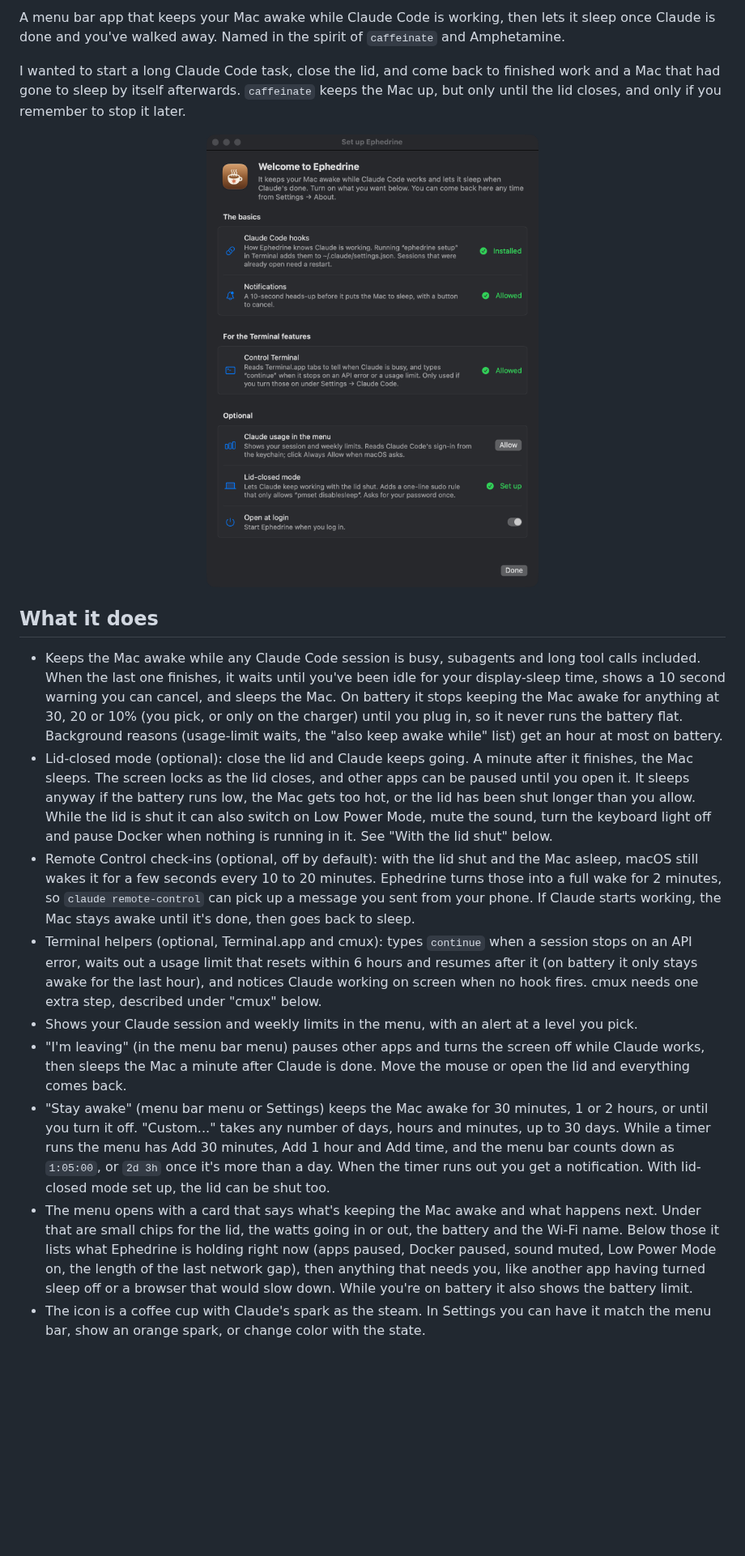
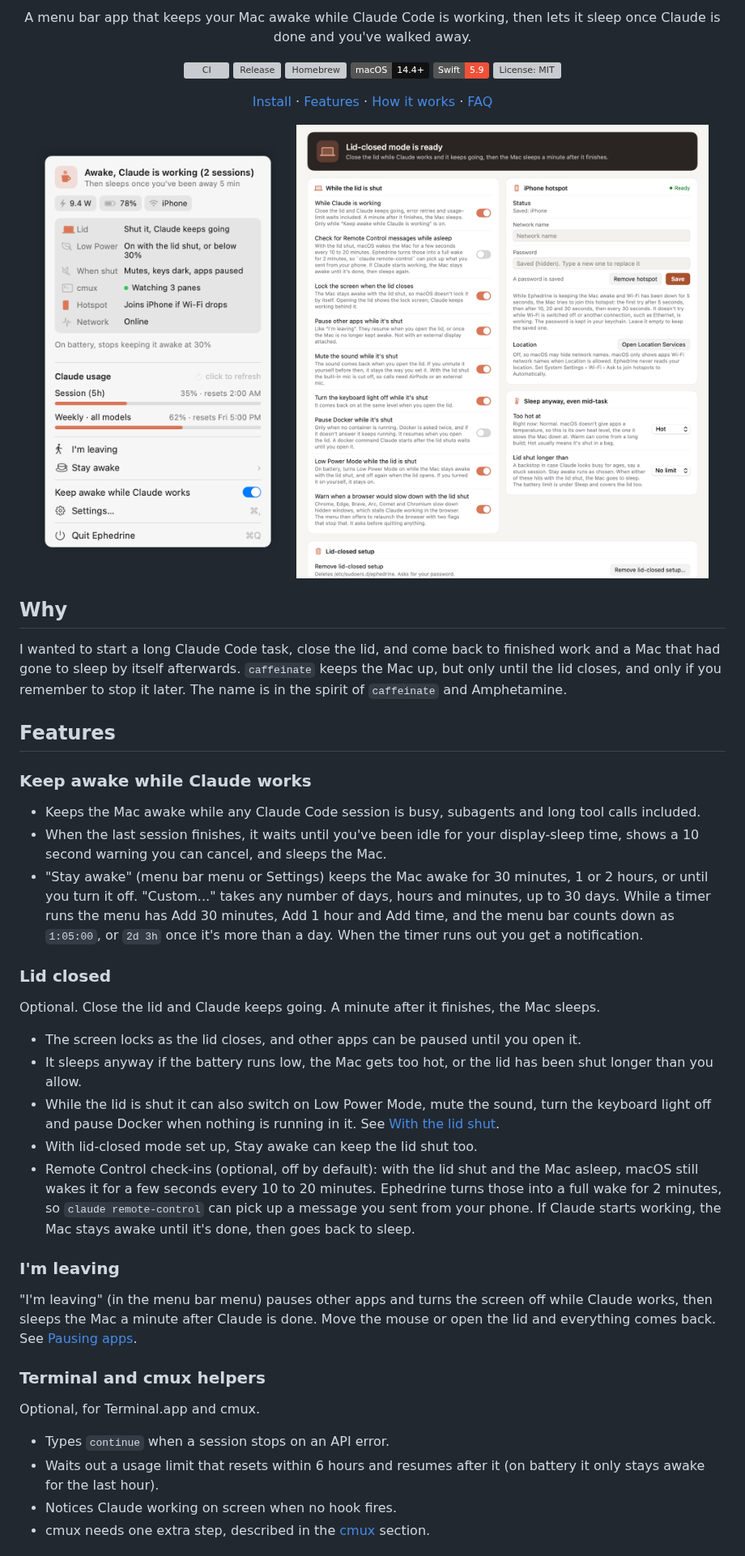
Before and after one commit to 3xyy/ephedrine, a Markdown page: README.md, the part around one of its changes. Shown at 81% size. Drawn GitHub-style; pictures changed too: docs/menu.png (added), docs/settings.png (added), docs/setup.png (deleted); badges without logos; blank space fills up the shorter version; grey boxes are pictures that could not be loaded.

Commit message:
README: a cleaner project page with screenshots

```diff
--- a/README.md
+++ b/README.md
@@ -9,18 +6,60 @@
 
-A menu bar app that keeps your Mac awake while Claude Code is working, then lets it sleep once Claude is done and you've walked away. Named in the spirit of `caffeinate` and Amphetamine.
+<p align="center">A menu bar app that keeps your Mac awake while Claude Code is working, then lets it sleep once Claude is done and you've walked away.</p>
 
-I wanted to start a long Claude Code task, close the lid, and come back to finished work and a Mac that had gone to sleep by itself afterwards. `caffeinate` keeps the Mac up, but only until the lid closes, and only if you remember to stop it later.
+<p align="center">
+<a href="https://github.com/3xyy/ephedrine/actions/workflows/ci.yml"><img src="https://github.com/3xyy/ephedrine/actions/workflows/ci.yml/badge.svg" alt="CI"></a>
+<a href="https://github.com/3xyy/ephedrine/releases"><img src="https://img.shields.io/github/v/release/3xyy/ephedrine?color=blue" alt="Release"></a>
+<a href="https://github.com/3xyy/homebrew-tap"><img src="https://img.shields.io/badge/homebrew-3xyy%2Ftap-FBB040?logo=homebrew&logoColor=white" alt="Homebrew"></a>
+<a href="#install"><img src="https://img.shields.io/badge/macOS-14.4%2B-111111?logo=apple&logoColor=white" alt="macOS 14.4+"></a>
+<a href="Package.swift"><img src="https://img.shields.io/badge/Swift-5.9-F05138?logo=swift&logoColor=white" alt="Swift 5.9"></a>
+<a href="LICENSE"><img src="https://img.shields.io/github/license/3xyy/ephedrine" alt="License: MIT"></a>
+</p>
 
-<p align="center"><img src="docs/setup.png" width="600" alt="The setup screen, listing each permission with a button to grant it"></p>
+<p align="center">
+  <a href="#install">Install</a> ·
+  <a href="#features">Features</a> ·
+  <a href="#how-it-works">How it works</a> ·
+  <a href="#faq">FAQ</a>
+</p>
 
-## What it does
+<p align="center">
+  <img src="docs/menu.png" width="300" alt="The Ephedrine menu: a status card, Claude usage bars, and the main actions">
+  &nbsp;&nbsp;
+  <img src="docs/settings.png" width="560" alt="The Lid closed pane in Settings">
+</p>
 
-- Keeps the Mac awake while any Claude Code session is busy, subagents and long tool calls included. When the last one finishes, it waits until you've been idle for your display-sleep time, shows a 10 second warning you can cancel, and sleeps the Mac. On battery it stops keeping the Mac awake for anything at 30, 20 or 10% (you pick, or only on the charger) until you plug in, so it never runs the battery flat. Background reasons (usage-limit waits, the "also keep awake while" list) get an hour at most on battery.
-- Lid-closed mode (optional): close the lid and Claude keeps going. A minute after it finishes, the Mac sleeps. The screen locks as the lid closes, and other apps can be paused until you open it. It sleeps anyway if the battery runs low, the Mac gets too hot, or the lid has been shut longer than you allow. While the lid is shut it can also switch on Low Power Mode, mute the sound, turn the keyboard light off and pause Docker when nothing is running in it. See "With the lid shut" below.
+## Why
+
+I wanted to start a long Claude Code task, close the lid, and come back to finished work and a Mac that had gone to sleep by itself afterwards. `caffeinate` keeps the Mac up, but only until the lid closes, and only if you remember to stop it later. The name is in the spirit of `caffeinate` and Amphetamine.
+
+## Features
+
+### Keep awake while Claude works
+
+- Keeps the Mac awake while any Claude Code session is busy, subagents and long tool calls included.
+- When the last session finishes, it waits until you've been idle for your display-sleep time, shows a 10 second warning you can cancel, and sleeps the Mac.
+- "Stay awake" (menu bar menu or Settings) keeps the Mac awake for 30 minutes, 1 or 2 hours, or until you turn it off. "Custom..." takes any number of days, hours and minutes, up to 30 days. While a timer runs the menu has Add 30 minutes, Add 1 hour and Add time, and the menu bar counts down as `1:05:00`, or `2d 3h` once it's more than a day. When the timer runs out you get a notification.
+
+### Lid closed
+
+Optional. Close the lid and Claude keeps going. A minute after it finishes, the Mac sleeps.
+
+- The screen locks as the lid closes, and other apps can be paused until you open it.
+- It sleeps anyway if the battery runs low, the Mac gets too hot, or the lid has been shut longer than you allow.
+- While the lid is shut it can also switch on Low Power Mode, mute the sound, turn the keyboard light off and pause Docker when nothing is running in it. See [With the lid shut](#with-the-lid-shut).
+- With lid-closed mode set up, Stay awake can keep the lid shut too.
 - Remote Control check-ins (optional, off by default): with the lid shut and the Mac asleep, macOS still wakes it for a few seconds every 10 to 20 minutes. Ephedrine turns those into a full wake for 2 minutes, so `claude remote-control` can pick up a message you sent from your phone. If Claude starts working, the Mac stays awake until it's done, then goes back to sleep.
-- Terminal helpers (optional, Terminal.app and cmux): types `continue` when a session stops on an API error, waits out a usage limit that resets within 6 hours and resumes after it (on battery it only stays awake for the last hour), and notices Claude working on screen when no hook fires. cmux needs one extra step, described under "cmux" below.
-- Shows your Claude session and weekly limits in the menu, with an alert at a level you pick.
-- "I'm leaving" (in the menu bar menu) pauses other apps and turns the screen off while Claude works, then sleeps the Mac a minute after Claude is done. Move the mouse or open the lid and everything comes back.
-- "Stay awake" (menu bar menu or Settings) keeps the Mac awake for 30 minutes, 1 or 2 hours, or until you turn it off. "Custom..." takes any number of days, hours and minutes, up to 30 days. While a timer runs the menu has Add 30 minutes, Add 1 hour and Add time, and the menu bar counts down as `1:05:00`, or `2d 3h` once it's more than a day. When the timer runs out you get a notification. With lid-closed mode set up, the lid can be shut too.
-- The menu opens with a card that says what's keeping the Mac awake and what happens next. Under that are small chips for the lid, the watts going in or out, the battery and the Wi-Fi name. Below those it lists what Ephedrine is holding right now (apps paused, Docker paused, sound muted, Low Power Mode on, the length of the last network gap), then anything that needs you, like another app having turned sleep off or a browser that would slow down. While you're on battery it also shows the battery limit.
-- The icon is a coffee cup with Claude's spark as the steam. In Settings you can have it match the menu bar, show an orange spark, or change color with the state.
+
+### I'm leaving
+
+"I'm leaving" (in the menu bar menu) pauses other apps and turns the screen off while Claude works, then sleeps the Mac a minute after Claude is done. Move the mouse or open the lid and everything comes back. See [Pausing apps](#pausing-apps).
+
+### Terminal and cmux helpers
+
+Optional, for Terminal.app and cmux.
+
+- Types `continue` when a session stops on an API error.
+- Waits out a usage limit that resets within 6 hours and resumes after it (on battery it only stays awake for the last hour).
+- Notices Claude working on screen when no hook fires.
+- cmux needs one extra step, described in the [cmux](#cmux) section.
+
```
Also changed, not shown: other parts of README.md (+129 -57 lines), docs/icon.png (added).
